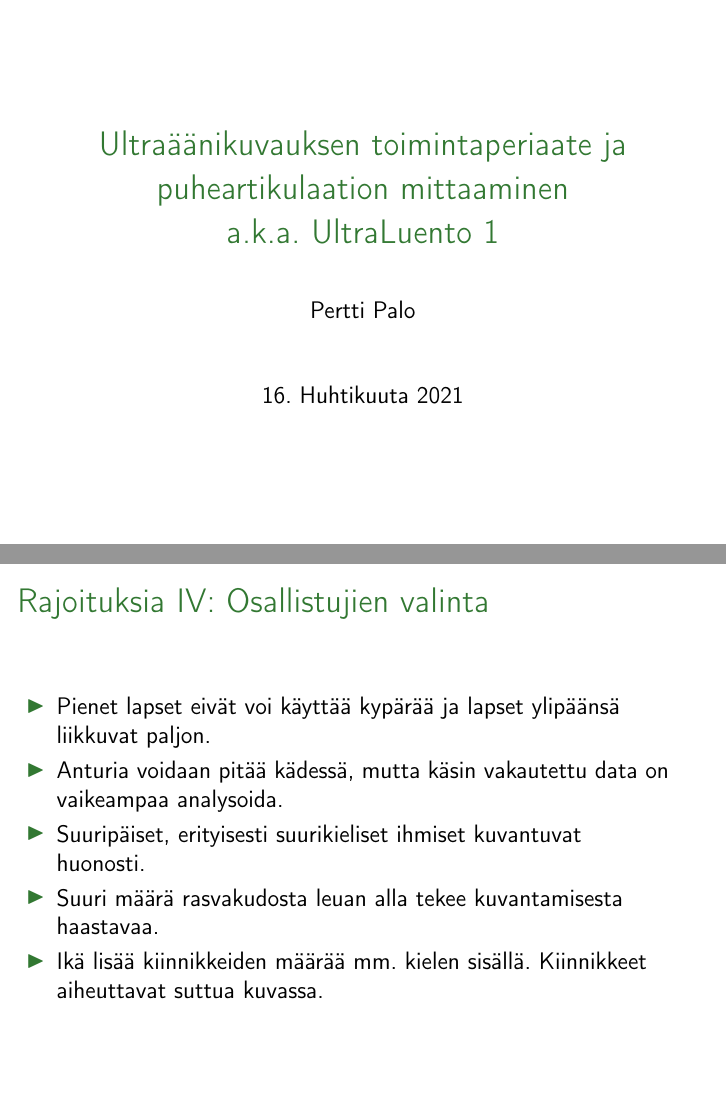
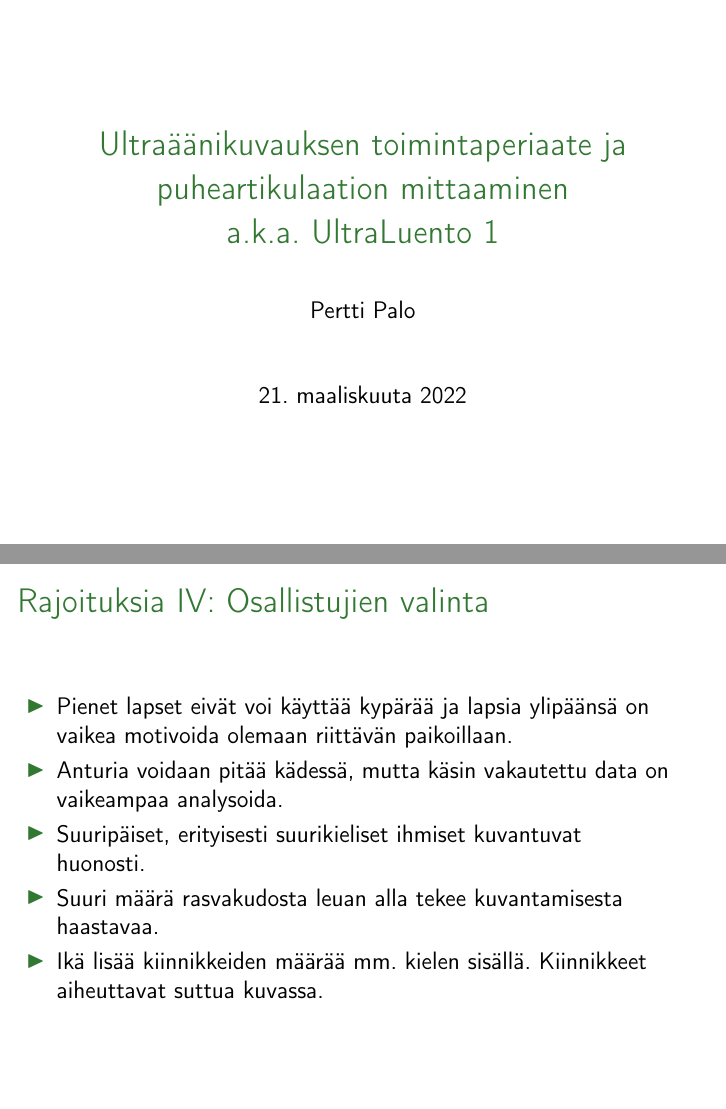
Before and after one commit to giuthas-teaching/HY_soveltava_fonettiikka, LaTeX slides (luento1/HY_2022_luento1.tex): pages 1 and 23 of 25, joined at a grey line. Compiled offline with pdfLaTeX.

Commit message:
Lähes viimeiset korjaukset ennen luentoa.

```diff
--- a/luento1/HY_2022_luento1.tex
+++ b/luento1/HY_2022_luento1.tex
@@ -36,7 +36,7 @@
 \title{Ultraäänikuvauksen toimintaperiaate ja puheartikulaation mittaaminen\\
 a.k.a. UltraLuento 1
 }
-\author{Pertti Palo} \date{16. Huhtikuuta 2021}
+\author{Pertti Palo} \date{21. maaliskuuta 2022}
 
 \frame{\titlepage
 }
@@ -316,8 +316,8 @@ a.k.a. UltraLuento 1
 
 \frame{\frametitle{Rajoituksia IV:  Osallistujien valinta}
   \begin{itemize}
-  \item Pienet lapset eivät voi käyttää kypärää ja lapset ylipäänsä
-    liikkuvat paljon.
+  \item Pienet lapset eivät voi käyttää kypärää ja lapsia ylipäänsä
+    on vaikea motivoida olemaan riittävän paikoillaan.
   \item Anturia voidaan pitää kädessä, mutta käsin vakautettu data
     on vaikeampaa analysoida.
   \item Suuripäiset, erityisesti suurikieliset ihmiset kuvantuvat
```
Also changed, not shown: luento1/HY_2022_luento1.tex (2 more changed lines).
